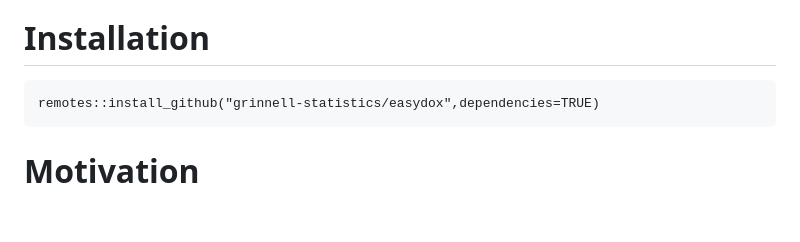
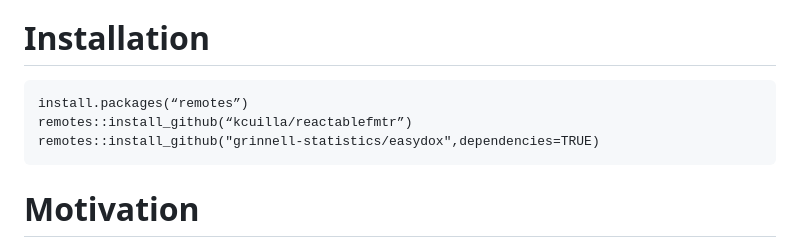
Before and after one commit to grinnell-statistics/easydox, a Markdown page: README.md, the part around the change. Rendered like a GitHub page; blank space fills up the shorter version.

````diff
--- a/README.md
+++ b/README.md
@@ -3,6 +3,8 @@ When you analyze and visualize your experiments, are you always bored with creat
 
 # Installation
 ```
+install.packages(“remotes”)
+remotes::install_github(“kcuilla/reactablefmtr”)
 remotes::install_github("grinnell-statistics/easydox",dependencies=TRUE)
 ```
 
````
